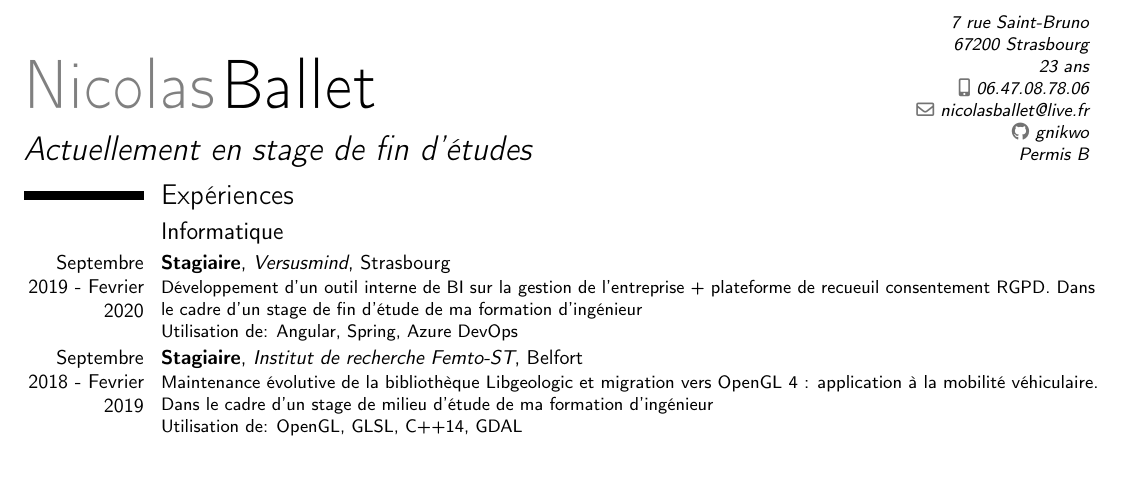
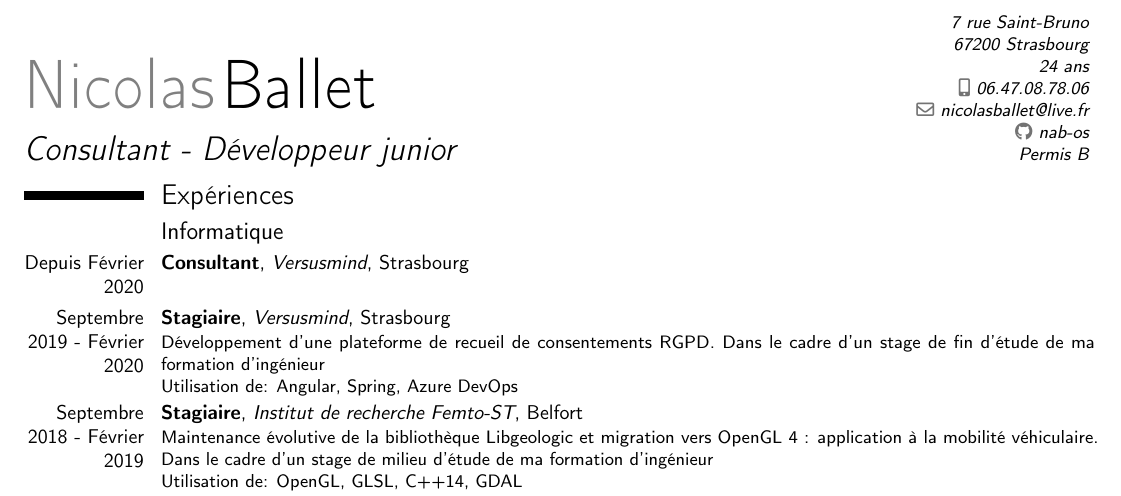
Before and after one commit to gnikwo/cv, a LaTeX CV (cv.tex): part of the page, cut so that both start at the same text, the shorter picture padded with empty space. Compiled offline with pdfLaTeX.

Commit message:
Updated cv + add pdf version

```diff
--- a/cv.tex
+++ b/cv.tex
@@ -9,11 +9,11 @@
 
 % personal data
 \name{Nicolas}{Ballet}
-\title{Actuellement en stage de fin d'études}
-\address{7 rue Saint-Bruno}{67200 Strasbourg}{23 ans}
+\title{Consultant - Développeur junior}
+\address{7 rue Saint-Bruno}{67200 Strasbourg}{24 ans}
 \phone[mobile]{06.47.08.78.06}
 \email{nicolasballet@live.fr}
-\social[github]{gnikwo}
+\social[github]{nab-os}
 \extrainfo{Permis B}
 
 \begin{document}
@@ -23,6 +23,6 @@
 
 \section{Expériences}
 \subsection{Informatique}
-\cventry{Septembre 2019 - Fevrier 2020}{Stagiaire}{Versusmind}{Strasbourg}{}{ Développement d’un outil interne de BI sur la gestion de l'entreprise + plateforme de recueuil consentement RGPD. Dans le cadre d'un stage de fin d'étude de ma formation d'ingénieur\newline{}Utilisation de: Angular, Spring, Azure DevOps}
-\cventry{Septembre 2018 - Fevrier 2019}{Stagiaire}{Institut de recherche Femto-ST}{Belfort}{}{Maintenance évolutive de la bibliothèque Libgeologic et migration vers OpenGL 4 : application à la mobilité véhiculaire. Dans le cadre d'un stage de milieu d'étude de ma formation d'ingénieur\newline{}Utilisation de: OpenGL, GLSL, C++14, GDAL}
-\cventry{Janvier 2017 - Fevrier 2019}{Président}{Association Rivlink}{Sevenans}{}{Administration d'un réseau local d'une résidence étudiante.}
+\cventry{Depuis Février 2020}{Consultant}{Versusmind}{Strasbourg}{}{}
+\cventry{Septembre 2019 - Février 2020}{Stagiaire}{Versusmind}{Strasbourg}{}{Développement d’une plateforme de recueil de consentements RGPD. Dans le cadre d'un stage de fin d'étude de ma formation d'ingénieur\newline{}Utilisation de: Angular, Spring, Azure DevOps}
+\cventry{Septembre 2018 - Février 2019}{Stagiaire}{Institut de recherche Femto-ST}{Belfort}{}{Maintenance évolutive de la bibliothèque Libgeologic et migration vers OpenGL 4 : application à la mobilité véhiculaire. Dans le cadre d'un stage de milieu d'étude de ma formation d'ingénieur\newline{}Utilisation de: OpenGL, GLSL, C++14, GDAL}
```
Also changed, not shown: cv.pdf (added), cv.tex (3 more changed lines).
